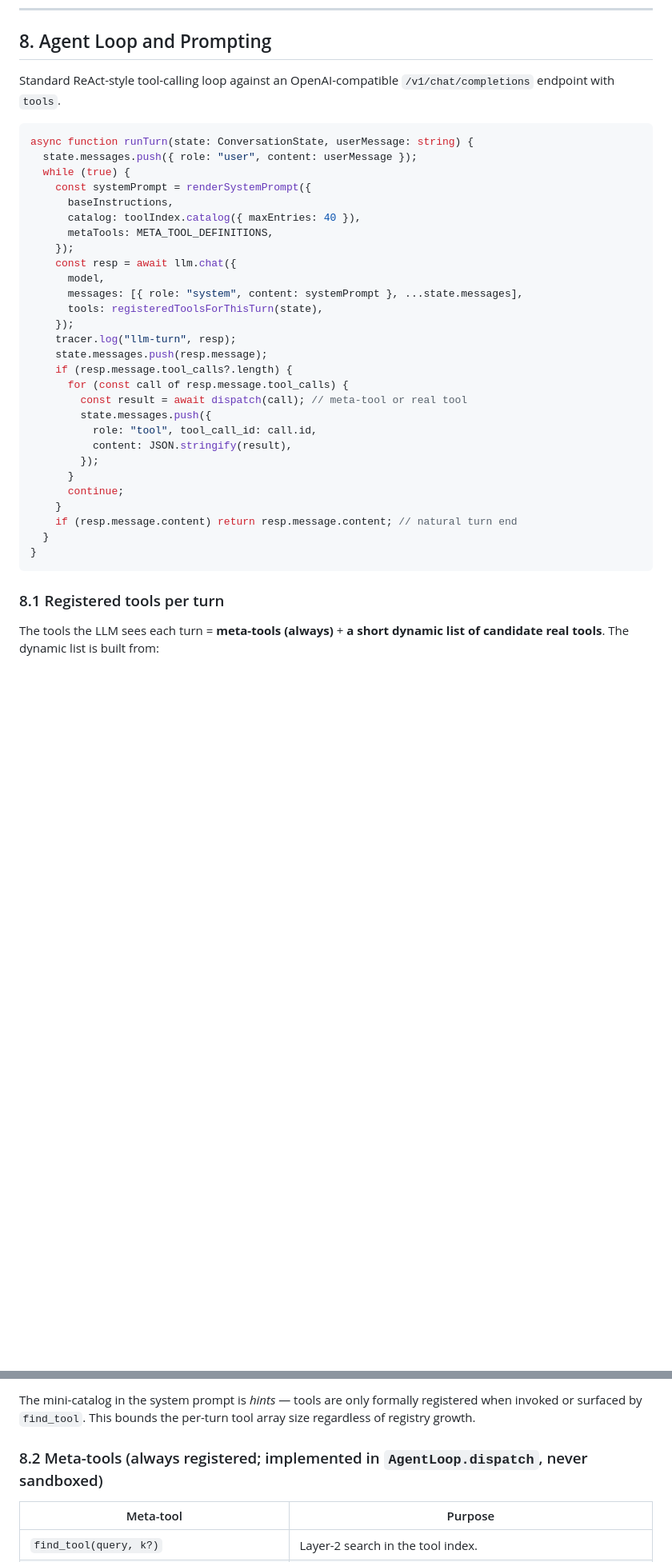
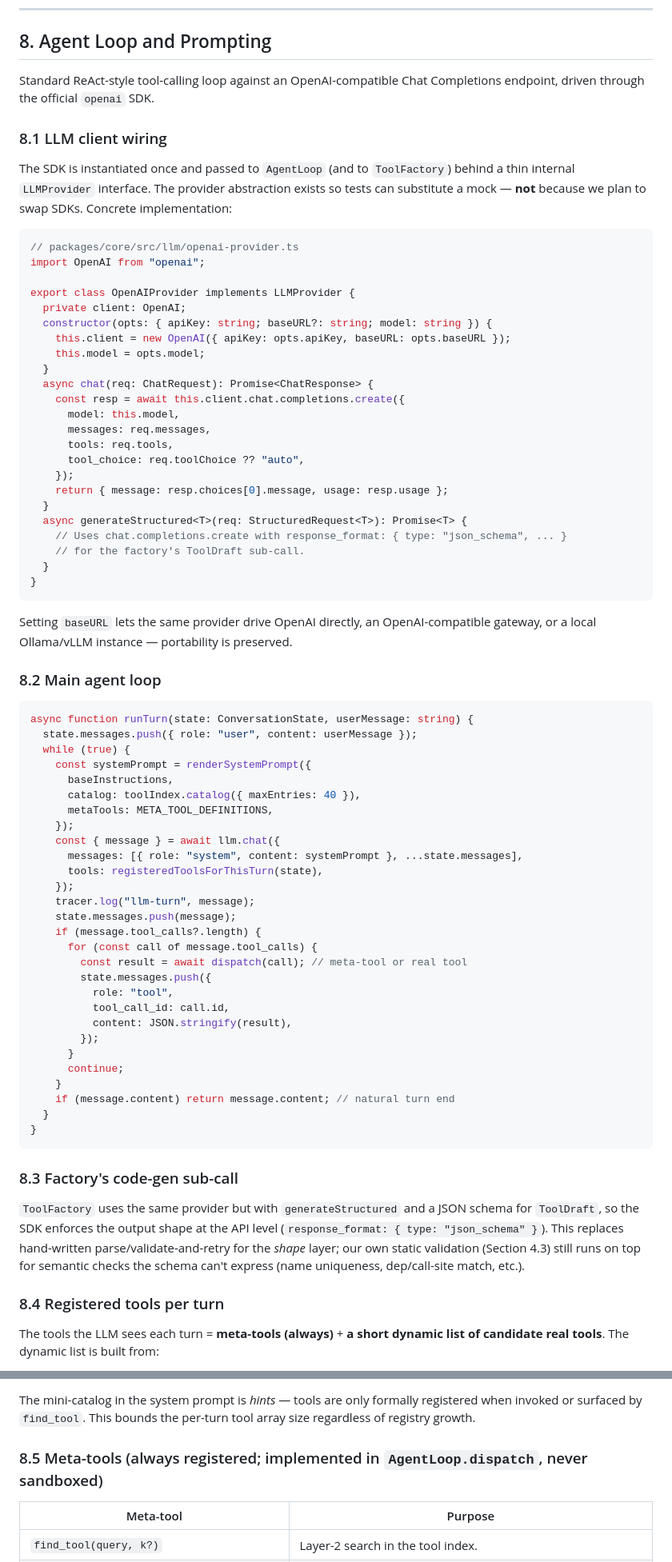
Before and after one commit to slior/meta-agent, a Markdown page: docs/meta-tool-design.md, 2 parts joined by grey strips. Shown at 80% size. Drawn GitHub-style; blank space fills up the shorter version.

Commit message:
Switch LLM integration to official openai SDK
Reverses the earlier raw-fetch decision on LLM plumbing only. Uses the
openai npm package with configurable baseURL so any OpenAI-compatible
endpoint still works. LLMProvider interface retained as a testability
seam; structured-output (response_format: json_schema) used for the
factory's ToolDraft sub-call. Decisions log updated to record the
reversal and reasoning.

Made-with: Cursor

````diff
--- a/docs/meta-tool-design.md
+++ b/docs/meta-tool-design.md
@@ -540,7 +540,41 @@ Tools are identified by `name`, and pinned by `hash` in `approval.json` and in c
 
 ## 8. Agent Loop and Prompting
 
-Standard ReAct-style tool-calling loop against an OpenAI-compatible `/v1/chat/completions` endpoint with `tools`.
+Standard ReAct-style tool-calling loop against an OpenAI-compatible Chat Completions endpoint, driven through the official `openai` SDK.
+
+### 8.1 LLM client wiring
+
+The SDK is instantiated once and passed to `AgentLoop` (and to `ToolFactory`) behind a thin internal `LLMProvider` interface. The provider abstraction exists so tests can substitute a mock — **not** because we plan to swap SDKs. Concrete implementation:
+
+```ts
+// packages/core/src/llm/openai-provider.ts
+import OpenAI from "openai";
+
+export class OpenAIProvider implements LLMProvider {
+  private client: OpenAI;
+  constructor(opts: { apiKey: string; baseURL?: string; model: string }) {
+    this.client = new OpenAI({ apiKey: opts.apiKey, baseURL: opts.baseURL });
+    this.model = opts.model;
+  }
+  async chat(req: ChatRequest): Promise<ChatResponse> {
+    const resp = await this.client.chat.completions.create({
+      model: this.model,
+      messages: req.messages,
+      tools: req.tools,
+      tool_choice: req.toolChoice ?? "auto",
+    });
+    return { message: resp.choices[0].message, usage: resp.usage };
+  }
+  async generateStructured<T>(req: StructuredRequest<T>): Promise<T> {
+    // Uses chat.completions.create with response_format: { type: "json_schema", ... }
+    // for the factory's ToolDraft sub-call.
+  }
+}
+```
+
+Setting `baseURL` lets the same provider drive OpenAI directly, an OpenAI-compatible gateway, or a local Ollama/vLLM instance — portability is preserved.
+
+### 8.2 Main agent loop
 
 ```ts
 async function runTurn(state: ConversationState, userMessage: string) {
@@ -551,29 +585,33 @@ async function runTurn(state: ConversationState, userMessage: string) {
       catalog: toolIndex.catalog({ maxEntries: 40 }),
       metaTools: META_TOOL_DEFINITIONS,
     });
-    const resp = await llm.chat({
-      model,
+    const { message } = await llm.chat({
       messages: [{ role: "system", content: systemPrompt }, ...state.messages],
       tools: registeredToolsForThisTurn(state),
     });
-    tracer.log("llm-turn", resp);
-    state.messages.push(resp.message);
-    if (resp.message.tool_calls?.length) {
-      for (const call of resp.message.tool_calls) {
+    tracer.log("llm-turn", message);
+    state.messages.push(message);
+    if (message.tool_calls?.length) {
+      for (const call of message.tool_calls) {
         const result = await dispatch(call); // meta-tool or real tool
         state.messages.push({
-          role: "tool", tool_call_id: call.id,
+          role: "tool",
+          tool_call_id: call.id,
           content: JSON.stringify(result),
         });
       }
       continue;
     }
-    if (resp.message.content) return resp.message.content; // natural turn end
+    if (message.content) return message.content; // natural turn end
   }
 }
 ```
 
-### 8.1 Registered tools per turn
+### 8.3 Factory's code-gen sub-call
+
+`ToolFactory` uses the same provider but with `generateStructured` and a JSON schema for `ToolDraft`, so the SDK enforces the output shape at the API level (`response_format: { type: "json_schema" }`). This replaces hand-written parse/validate-and-retry for the *shape* layer; our own static validation (Section 4.3) still runs on top for semantic checks the schema can't express (name uniqueness, dep/call-site match, etc.).
+
+### 8.4 Registered tools per turn
 
 The tools the LLM sees each turn = **meta-tools (always)** + **a short dynamic list of candidate real tools**. The dynamic list is built from:
 
@@ -582,7 +620,7 @@ The tools the LLM sees each turn = **meta-tools (always)** + **a short dynamic l
 
 The mini-catalog in the system prompt is *hints* — tools are only formally registered when invoked or surfaced by `find_tool`. This bounds the per-turn tool array size regardless of registry growth.
 
-### 8.2 Meta-tools (always registered; implemented in `AgentLoop.dispatch`, never sandboxed)
+### 8.5 Meta-tools (always registered; implemented in `AgentLoop.dispatch`, never sandboxed)
 
 | Meta-tool | Purpose |
 |---|---|
````
Also changed, not shown: other parts of docs/meta-tool-design.md (+13 -9 lines).
